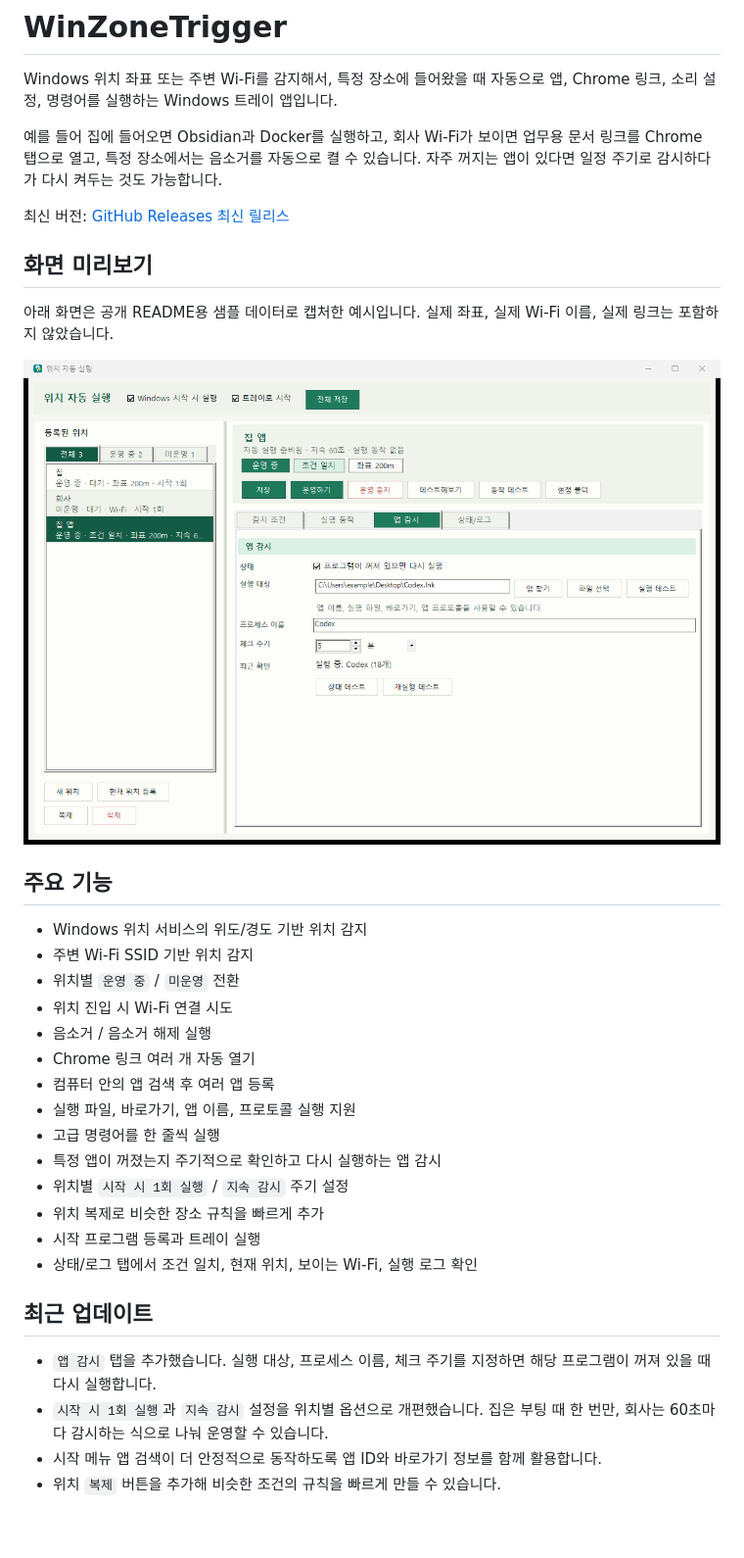
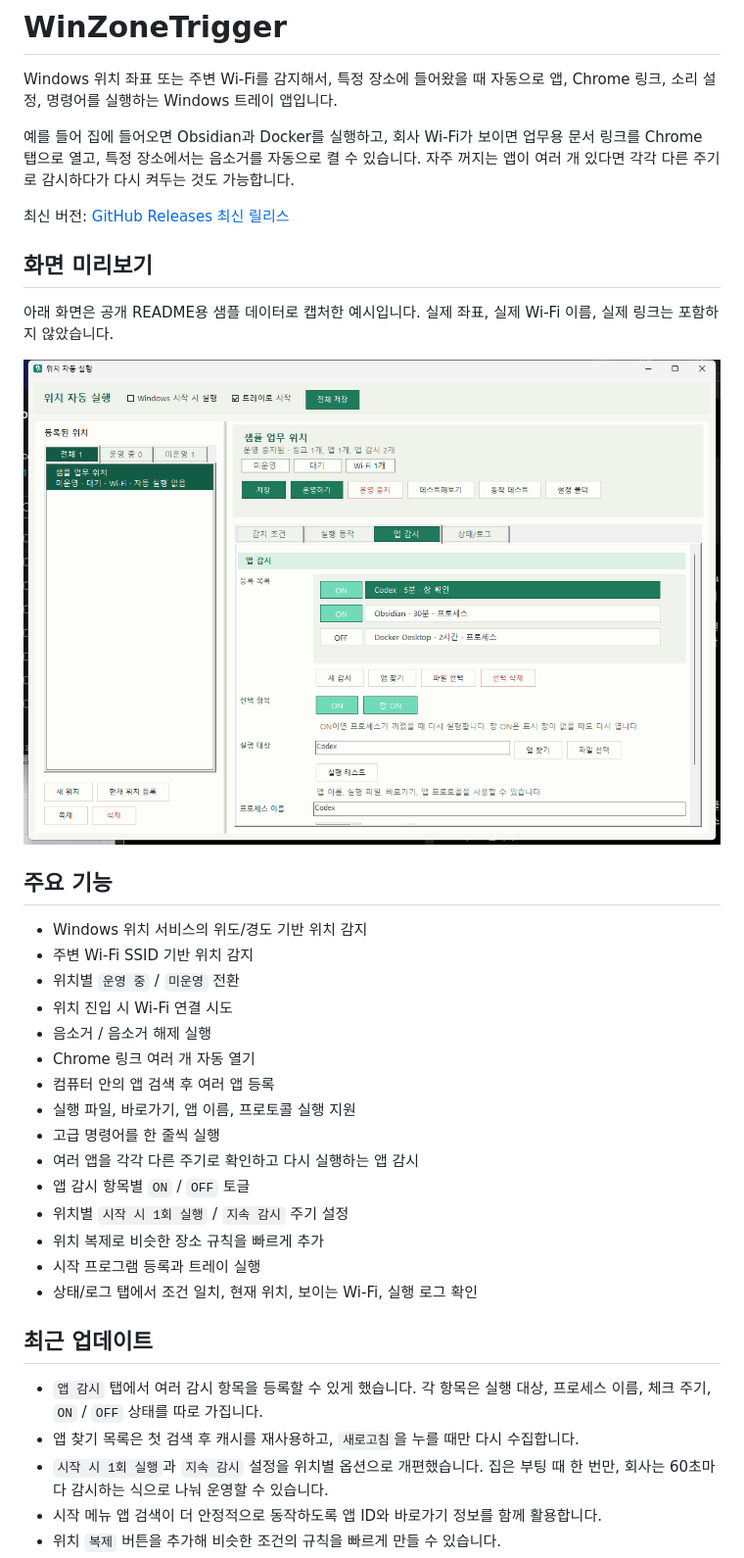
Before and after one commit to sungreong/WinZoneTrigger, a Markdown page: README.md, the part around the change printed below. Shown: that part at 98% size. Rendered like a GitHub page; pictures changed too: assets/screenshot-app-watch.png; blank space fills up the shorter version.

```diff
--- a/README.md
+++ b/README.md
@@ -2,7 +2,7 @@
 
 Windows 위치 좌표 또는 주변 Wi-Fi를 감지해서, 특정 장소에 들어왔을 때 자동으로 앱, Chrome 링크, 소리 설정, 명령어를 실행하는 Windows 트레이 앱입니다.
 
-예를 들어 집에 들어오면 Obsidian과 Docker를 실행하고, 회사 Wi-Fi가 보이면 업무용 문서 링크를 Chrome 탭으로 열고, 특정 장소에서는 음소거를 자동으로 켤 수 있습니다. 자주 꺼지는 앱이 있다면 일정 주기로 감시하다가 다시 켜두는 것도 가능합니다.
+예를 들어 집에 들어오면 Obsidian과 Docker를 실행하고, 회사 Wi-Fi가 보이면 업무용 문서 링크를 Chrome 탭으로 열고, 특정 장소에서는 음소거를 자동으로 켤 수 있습니다. 자주 꺼지는 앱이 여러 개 있다면 각각 다른 주기로 감시하다가 다시 켜두는 것도 가능합니다.
 
 최신 버전: [GitHub Releases 최신 릴리스](https://github.com/sungreong/WinZoneTrigger/releases/latest)
 
@@ -23,7 +23,8 @@ Windows 위치 좌표 또는 주변 Wi-Fi를 감지해서, 특정 장소에 들
 - 컴퓨터 안의 앱 검색 후 여러 앱 등록
 - 실행 파일, 바로가기, 앱 이름, 프로토콜 실행 지원
 - 고급 명령어를 한 줄씩 실행
-- 특정 앱이 꺼졌는지 주기적으로 확인하고 다시 실행하는 앱 감시
+- 여러 앱을 각각 다른 주기로 확인하고 다시 실행하는 앱 감시
+- 앱 감시 항목별 `ON` / `OFF` 토글
 - 위치별 `시작 시 1회 실행` / `지속 감시` 주기 설정
 - 위치 복제로 비슷한 장소 규칙을 빠르게 추가
 - 시작 프로그램 등록과 트레이 실행
@@ -31,7 +32,8 @@ Windows 위치 좌표 또는 주변 Wi-Fi를 감지해서, 특정 장소에 들
 
 ## 최근 업데이트
 
-- `앱 감시` 탭을 추가했습니다. 실행 대상, 프로세스 이름, 체크 주기를 지정하면 해당 프로그램이 꺼져 있을 때 다시 실행합니다.
+- `앱 감시` 탭에서 여러 감시 항목을 등록할 수 있게 했습니다. 각 항목은 실행 대상, 프로세스 이름, 체크 주기, `ON` / `OFF` 상태를 따로 가집니다.
+- 앱 찾기 목록은 첫 검색 후 캐시를 재사용하고, `새로고침`을 누를 때만 다시 수집합니다.
 - `시작 시 1회 실행`과 `지속 감시` 설정을 위치별 옵션으로 개편했습니다. 집은 부팅 때 한 번만, 회사는 60초마다 감시하는 식으로 나눠 운영할 수 있습니다.
 - 시작 메뉴 앱 검색이 더 안정적으로 동작하도록 앱 ID와 바로가기 정보를 함께 활용합니다.
 - 위치 `복제` 버튼을 추가해 비슷한 조건의 규칙을 빠르게 만들 수 있습니다.
```
Also changed, not shown: other parts of README.md (+7 -6 lines), 3 other files.
